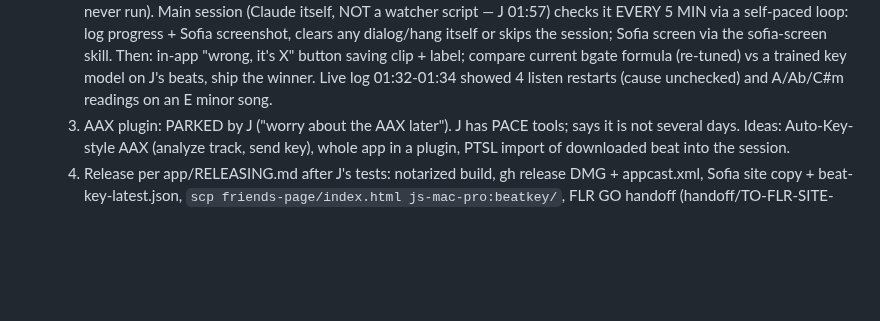
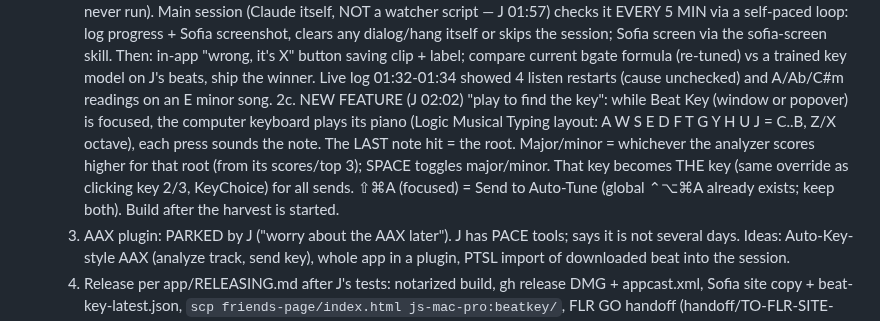
Before and after one commit to thuhmadhatter42/beat_dl, a Markdown page: PICKUP.md, the part around the change. GitHub-like rendering; blank space fills up the shorter version.

Commit message:
PICKUP: play-to-find-the-key feature spec
Co-Authored-By: Claude Opus 5.5 <noreply@anthropic.com>
Claude-Session: https://claude.ai/code/session_011ktq6HLVLMpCKyR5U4mHWx

```diff
--- a/PICKUP.md
+++ b/PICKUP.md
@@ -15,6 +15,7 @@
   1. Waves Tune live check: preset "Beat Key - Am" written 01:18. Waves Tune RT is open in ARTEMIS (Track 2, window 672, on another desktop, shows C Major). Load preset ▼ → Beat Key; expect scale Natural Minor, root A. If it doesn't load, diff against a preset J saves from the plug-in.
   2. Re-post the MBP test list only when J can answer: Auto-Tune shows sent key / minor stays minor (KeyType guess in AutoTuneSend.swift); Artemis gets it; Pro Tools + Logic tempo/key; live Mac audio key now correct (Stargazing read Fm @137 before the 48k fix); Finder service; title watcher.
   2b. KEY ACCURACY (J 01:56): J PLUGGED THE iLOK INTO SOFIA at 01:58 (licences to verify on Sofia first), then run the PT ground-truth harvest on SOFIA all night (plan docs/superpowers/plans/2026-10-06-pt-bpm-harvest-and-train.md; spec docs/superpowers/specs/2026-09-12-protools-autotune-ground-truth-design.md; 101 sessions done, 78 usable, BPM only; the Auto-Tune KEY read was never run). Main session (Claude itself, NOT a watcher script — J 01:57) checks it EVERY 5 MIN via a self-paced loop: log progress + Sofia screenshot, clears any dialog/hang itself or skips the session; Sofia screen via the sofia-screen skill. Then: in-app "wrong, it's X" button saving clip + label; compare current bgate formula (re-tuned) vs a trained key model on J's beats, ship the winner. Live log 01:32-01:34 showed 4 listen restarts (cause unchecked) and A/Ab/C#m readings on an E minor song.
+  2c. NEW FEATURE (J 02:02) "play to find the key": while Beat Key (window or popover) is focused, the computer keyboard plays its piano (Logic Musical Typing layout: A W S E D F T G Y H U J = C..B, Z/X octave), each press sounds the note. The LAST note hit = the root. Major/minor = whichever the analyzer scores higher for that root (from its scores/top 3); SPACE toggles major/minor. That key becomes THE key (same override as clicking key 2/3, KeyChoice) for all sends. ⇧⌘A (focused) = Send to Auto-Tune (global ⌃⌥⌘A already exists; keep both). Build after the harvest is started.
   3. AAX plugin: PARKED by J ("worry about the AAX later"). J has PACE tools; says it is not several days. Ideas: Auto-Key-style AAX (analyze track, send key), whole app in a plugin, PTSL import of downloaded beat into the session.
   4. Release per app/RELEASING.md after J's tests: notarized build, gh release DMG + appcast.xml, Sofia site copy + beat-key-latest.json, `scp friends-page/index.html js-mac-pro:beatkey/`, FLR GO handoff (handoff/TO-FLR-SITE-2026-11-01-*.md), push main.
   5. Stale worktrees/branches: remove agent-a282dde3df59844ee, agent-a52991578c624e9d2 and the Waves research worktree (`git worktree list`; `git worktree remove -f -f`, `git branch -D`).
```
